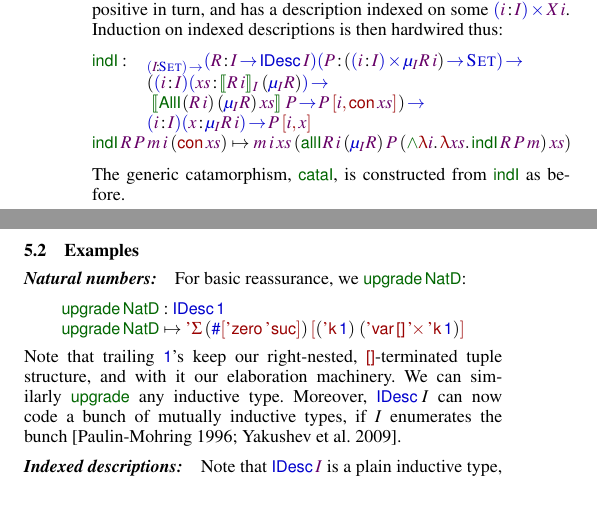
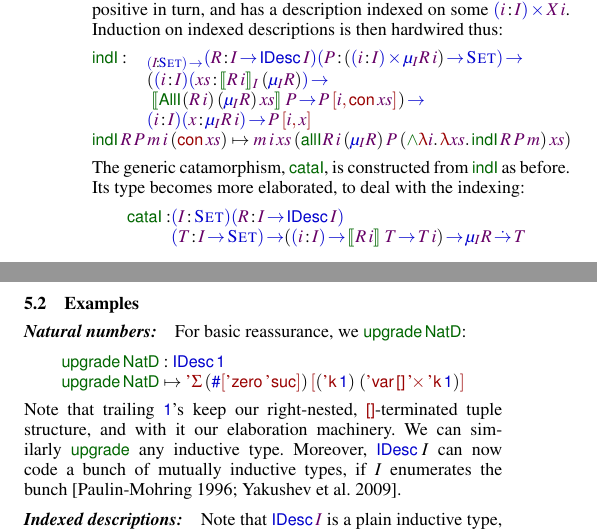
Before and after one commit to joelburget/pigment, a LaTeX paper (papers/icfp-2010-desc/paper.tex, which reads papers/icfp-2010-desc/paper_idesc.tex): two parts of the columns of page 8 of 12, joined at a grey line, cut so that both start at the same text, the shorter picture padded with empty space. Compiled offline with pdfLaTeX; a missing font is replaced by an installed copy or a similar font.

Commit message:
Desc@ICFP: add type of cataI

```diff
--- a/papers/icfp-2010-desc/paper_idesc.tex
+++ b/papers/icfp-2010-desc/paper_idesc.tex
@@ -272,8 +272,18 @@ Induction on indexed descriptions is then hardwired thus:
 }\]
 %
 The generic catamorphism, $\cataI$, is constructed from $\inductionI$
-as before.
-\note{do this later?}
+as before. Its type becomes more elaborated, to deal with the
+indexing:
+%
+\[
+\begin{array}{@{}l@{}l}
+\cataI :& \PITEL{\V{I}}{\Set}
+          \PITEL{\V{R}}{\V{I} \To \IDesc{\V{I}}} \\
+        & \PI{\V{T}}{\V{I} \To \Set}
+          (\PI{\V{i}}{\V{I}}{\idescop{\V{R}\: \V{i}}{}{\V{T}} \To \V{T}\: \V{i}}) \To
+          \SYMBIMu_{\V{I}}{\V{R}} \DotTo \V{T}
+\end{array}
+\]
 
 
 \begin{figure*}
```
